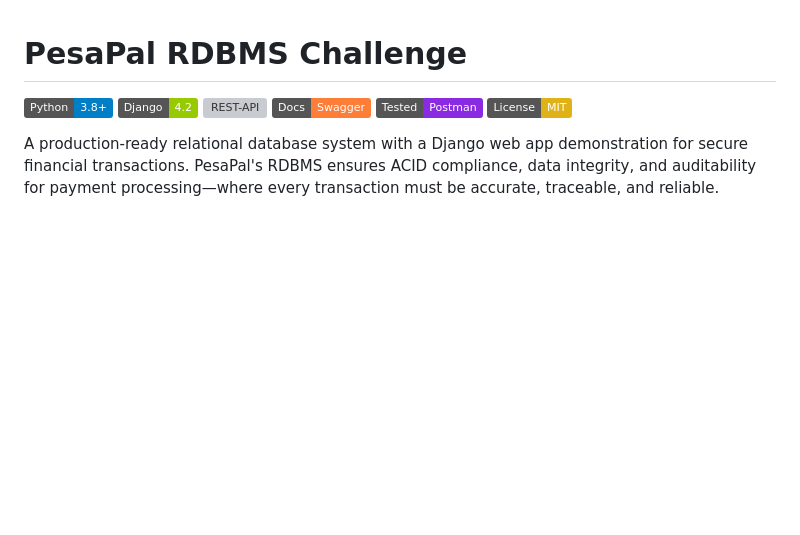
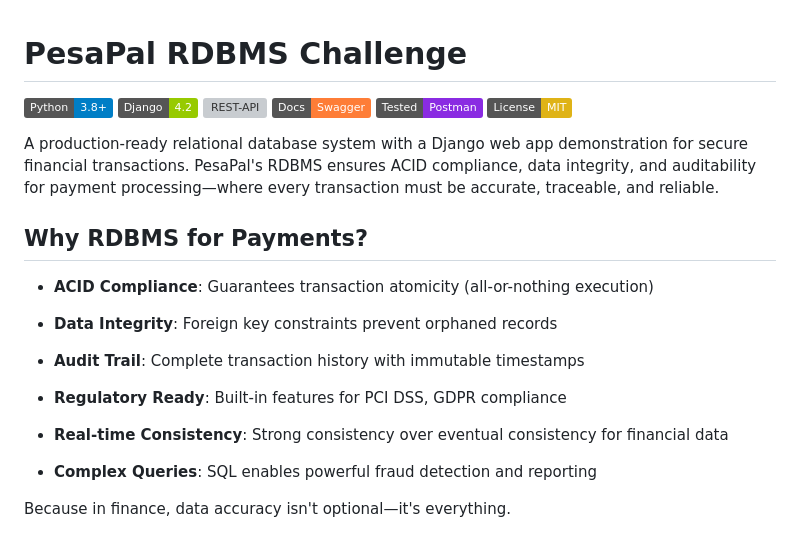
Before and after one commit to Dama5323/pesapal_rdbms, a Markdown page: README.md, the part around the change. Rendered like a GitHub page; badges without logos; blank space fills up the shorter version; grey boxes are pictures that could not be loaded.

Commit message:
docs(readme): add fintech context and Pesapal payment use case

```diff
--- a/README.md
+++ b/README.md
@@ -7,6 +7,22 @@
 ![License](https://img.shields.io/badge/License-MIT-yellow)
 
 A production-ready relational database system with a Django web app demonstration for secure financial transactions. PesaPal's RDBMS ensures ACID compliance, data integrity, and auditability for payment processing—where every transaction must be accurate, traceable, and reliable.
+
+## Why RDBMS for Payments?
+
+- **ACID Compliance**: Guarantees transaction atomicity (all-or-nothing execution)
+
+- **Data Integrity**: Foreign key constraints prevent orphaned records
+
+- **Audit Trail**: Complete transaction history with immutable timestamps
+
+- **Regulatory Ready**: Built-in features for PCI DSS, GDPR compliance
+
+-  **Real-time Consistency**: Strong consistency over eventual consistency for financial data
+
+-  **Complex Queries**: SQL enables powerful fraud detection and reporting
+
+Because in finance, data accuracy isn't optional—it's everything.
 
 ![PesaPal RDBMS ERD](./pesapal_erd.png)
 
```
